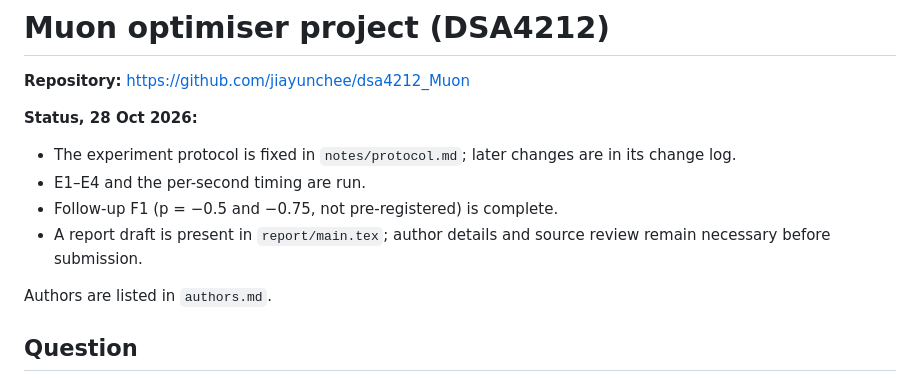
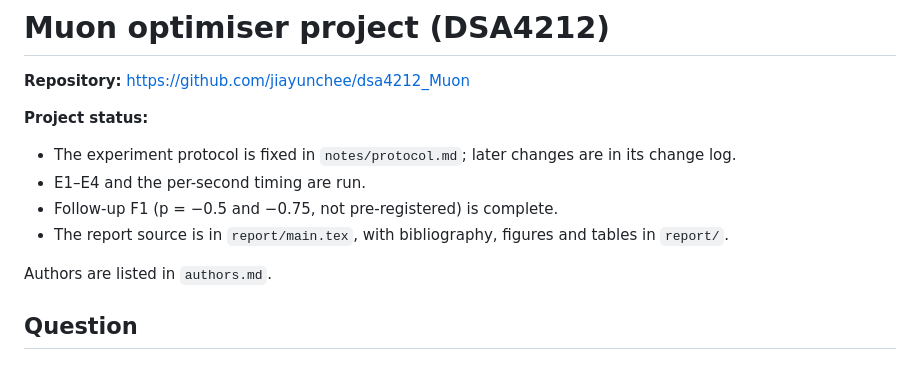
Before and after one commit to jiayunchee/dsa4212_Muon, a Markdown page: README.md, the part around the change. Rendered like a GitHub page.

Commit message:
Update README report status

```diff
--- a/README.md
+++ b/README.md
@@ -2,12 +2,12 @@
 
 **Repository:** https://github.com/jiayunchee/dsa4212_Muon
 
-**Status, 28 Oct 2026:**
+**Project status:**
 
 - The experiment protocol is fixed in `notes/protocol.md`; later changes are in its change log.
 - E1–E4 and the per-second timing are run.
 - Follow-up F1 (p = −0.5 and −0.75, not pre-registered) is complete.
-- A report draft is present in `report/main.tex`; author details and source review remain necessary before submission.
+- The report source is in `report/main.tex`, with bibliography, figures and tables in `report/`.
 
 Authors are listed in `authors.md`.
 
```
